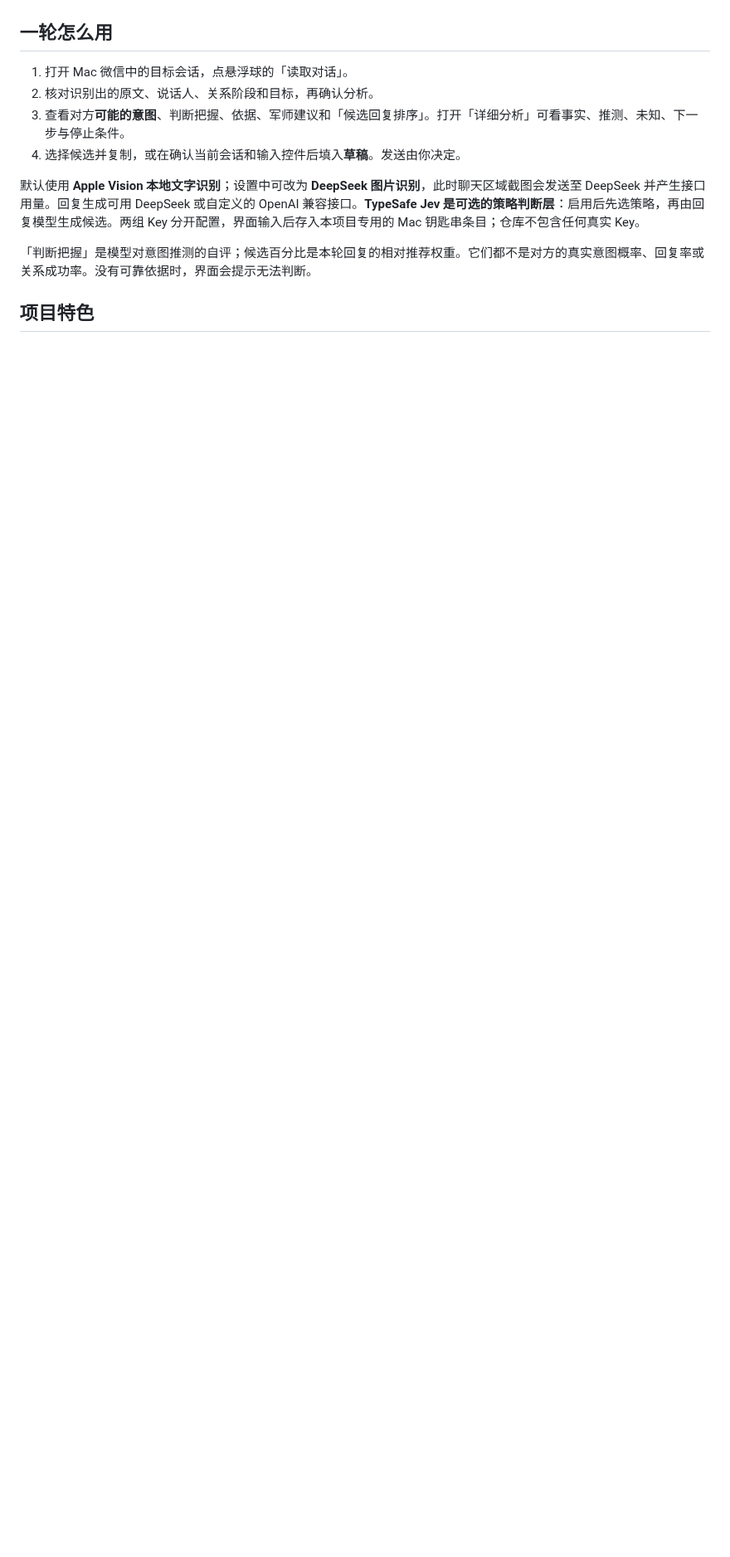
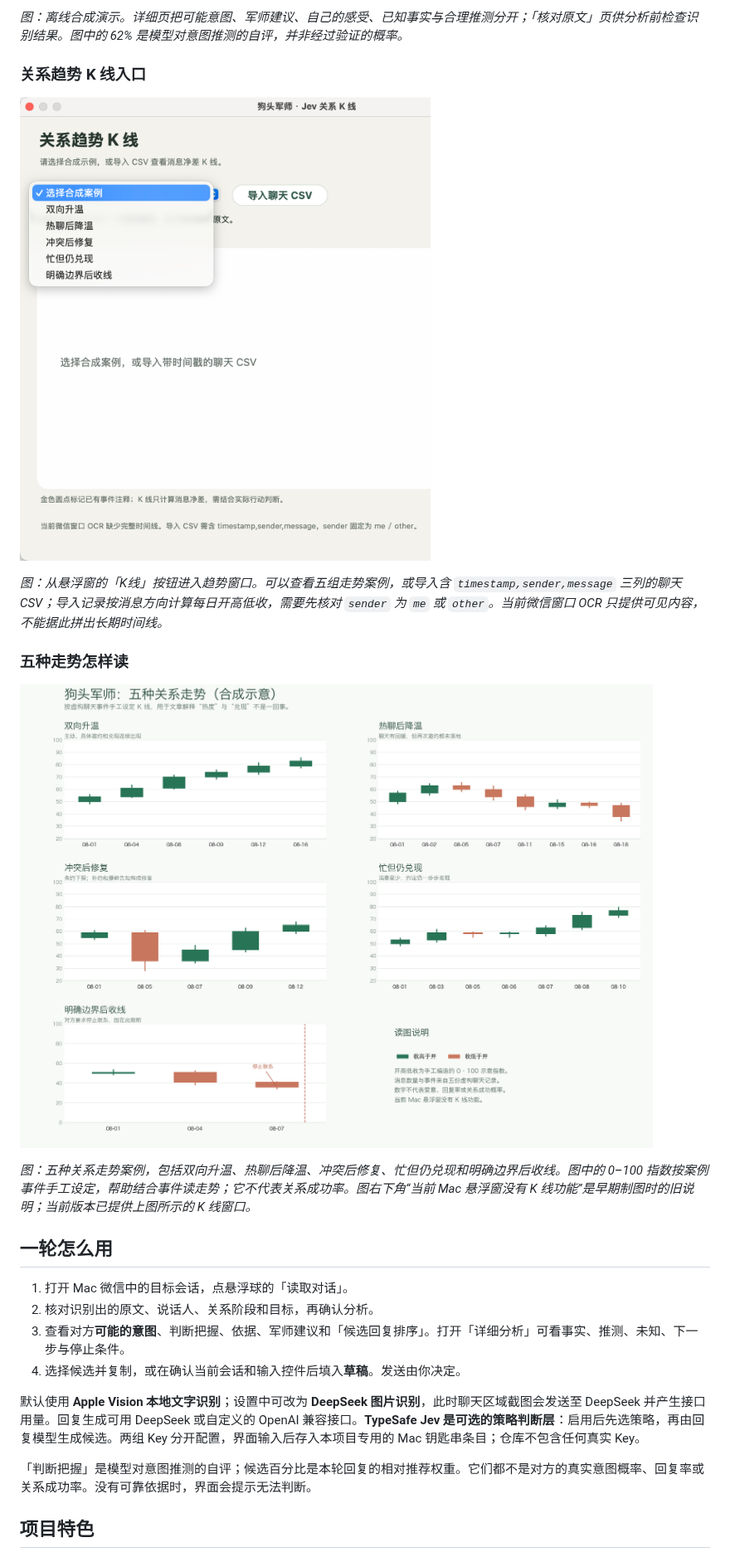
Before and after one commit to shengjidaguai-china/goutoujunshi-chat, a Markdown page: README.md, the part around one of its changes. Shown at 83% size. Drawn GitHub-style; pictures changed too: documentation/screenshots/five-kline-patterns.png (added), documentation/screenshots/kline-window.png (added); blank space fills up the shorter version.

```diff
--- a/README.md
+++ b/README.md
@@ -6,3 +23,16 @@
+*图：离线合成演示。详细页把可能意图、军师建议、自己的感受、已知事实与合理推测分开；「核对原文」页供分析前检查识别结果。图中的 62% 是模型对意图推测的自评，并非经过验证的概率。*
+
+### 关系趋势 K 线入口
+
+![关系趋势 K 线窗口，可选择走势案例或导入聊天 CSV](documentation/screenshots/kline-window.png)
+
+*图：从悬浮窗的「K线」按钮进入趋势窗口。可以查看五组走势案例，或导入含 `timestamp,sender,message` 三列的聊天 CSV；导入记录按消息方向计算每日开高低收，需要先核对 `sender` 为 `me` 或 `other`。当前微信窗口 OCR 只提供可见内容，不能据此拼出长期时间线。*
+
+### 五种走势怎样读
+
+![五种关系走势的 K 线读图示例](documentation/screenshots/five-kline-patterns.png)
+
+*图：五种关系走势案例，包括双向升温、热聊后降温、冲突后修复、忙但仍兑现和明确边界后收线。图中的 0–100 指数按案例事件手工设定，帮助结合事件读走势；它不代表关系成功率。图右下角“当前 Mac 悬浮窗没有 K 线功能”是早期制图时的旧说明；当前版本已提供上图所示的 K 线窗口。*
 
 ## 一轮怎么用
 
```
Also changed, not shown: other parts of README.md (+23 -2 lines), README_EN.md (added, +84 -0 lines), documentation/screenshots/analysis-detail-demo.png (added), documentation/screenshots/overlay-in-wechat.png (added).
